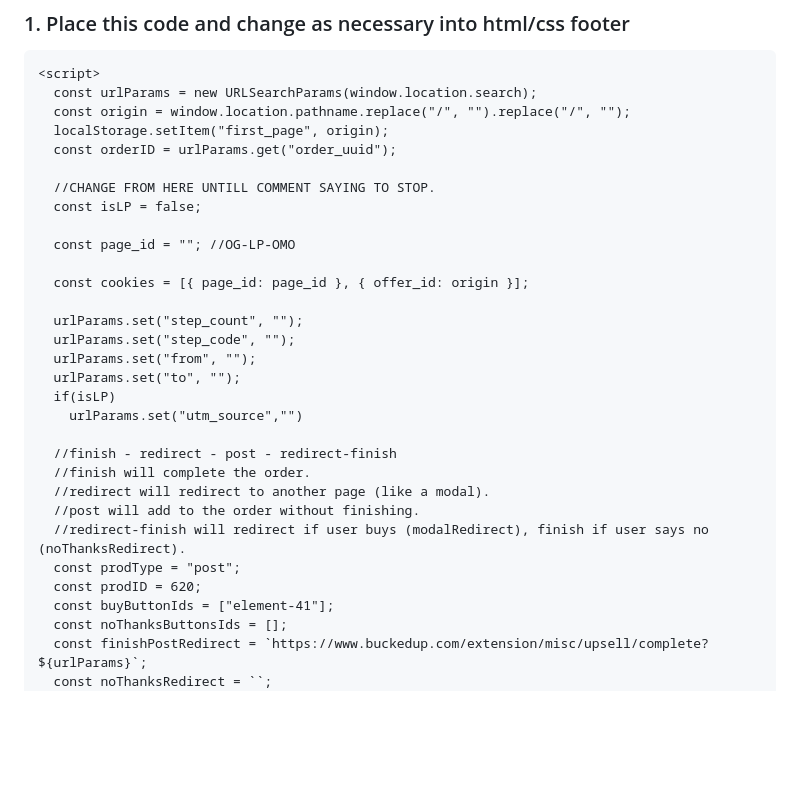
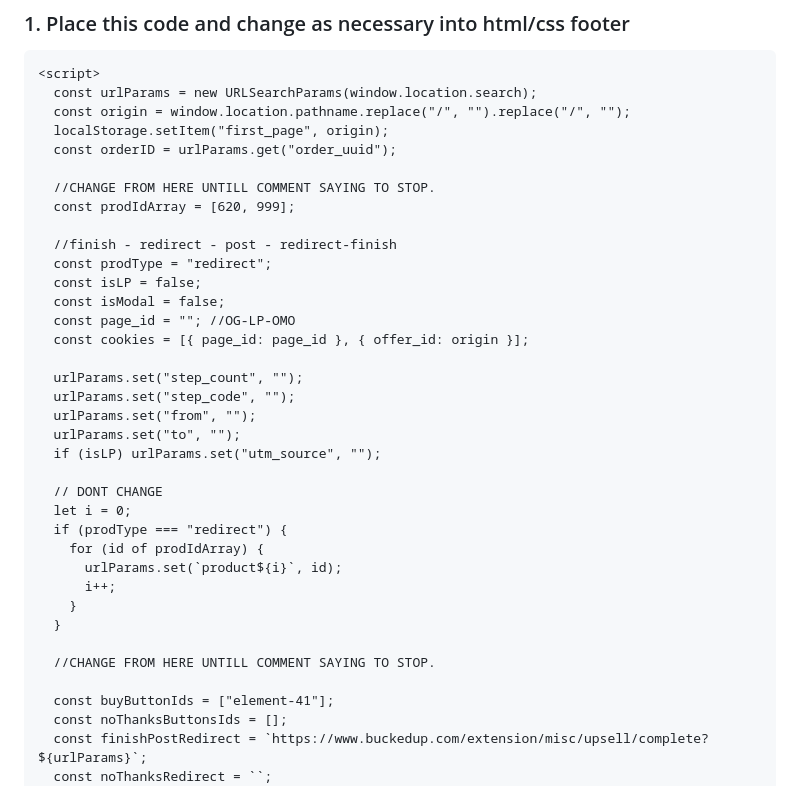
Before and after one commit to BuckedUp-DasLabs/single-product, a Markdown page: README.md, the part around the change. Drawn GitHub-style; blank space fills up the shorter version.

```diff
--- a/README.md
+++ b/README.md
@@ -10,26 +10,32 @@
   const orderID = urlParams.get("order_uuid");
 
   //CHANGE FROM HERE UNTILL COMMENT SAYING TO STOP.
+  const prodIdArray = [620, 999];
+
+  //finish - redirect - post - redirect-finish
+  const prodType = "redirect";
   const isLP = false;
-
+  const isModal = false;
   const page_id = ""; //OG-LP-OMO
-
   const cookies = [{ page_id: page_id }, { offer_id: origin }];
 
   urlParams.set("step_count", "");
   urlParams.set("step_code", "");
   urlParams.set("from", "");
   urlParams.set("to", "");
-  if(isLP)
-    urlParams.set("utm_source","")
+  if (isLP) urlParams.set("utm_source", "");
 
-  //finish - redirect - post - redirect-finish
-  //finish will complete the order.
-  //redirect will redirect to another page (like a modal).
-  //post will add to the order without finishing.
-  //redirect-finish will redirect if user buys (modalRedirect), finish if user says no (noThanksRedirect).
-  const prodType = "post";
-  const prodID = 620;
+  // DONT CHANGE
+  let i = 0;
+  if (prodType === "redirect") {
+    for (id of prodIdArray) {
+      urlParams.set(`product${i}`, id);
+      i++;
+    }
+  }
+
+  //CHANGE FROM HERE UNTILL COMMENT SAYING TO STOP.
+
   const buyButtonIds = ["element-41"];
   const noThanksButtonsIds = [];
   const finishPostRedirect = `https://www.buckedup.com/extension/misc/upsell/complete?${urlParams}`;
```
